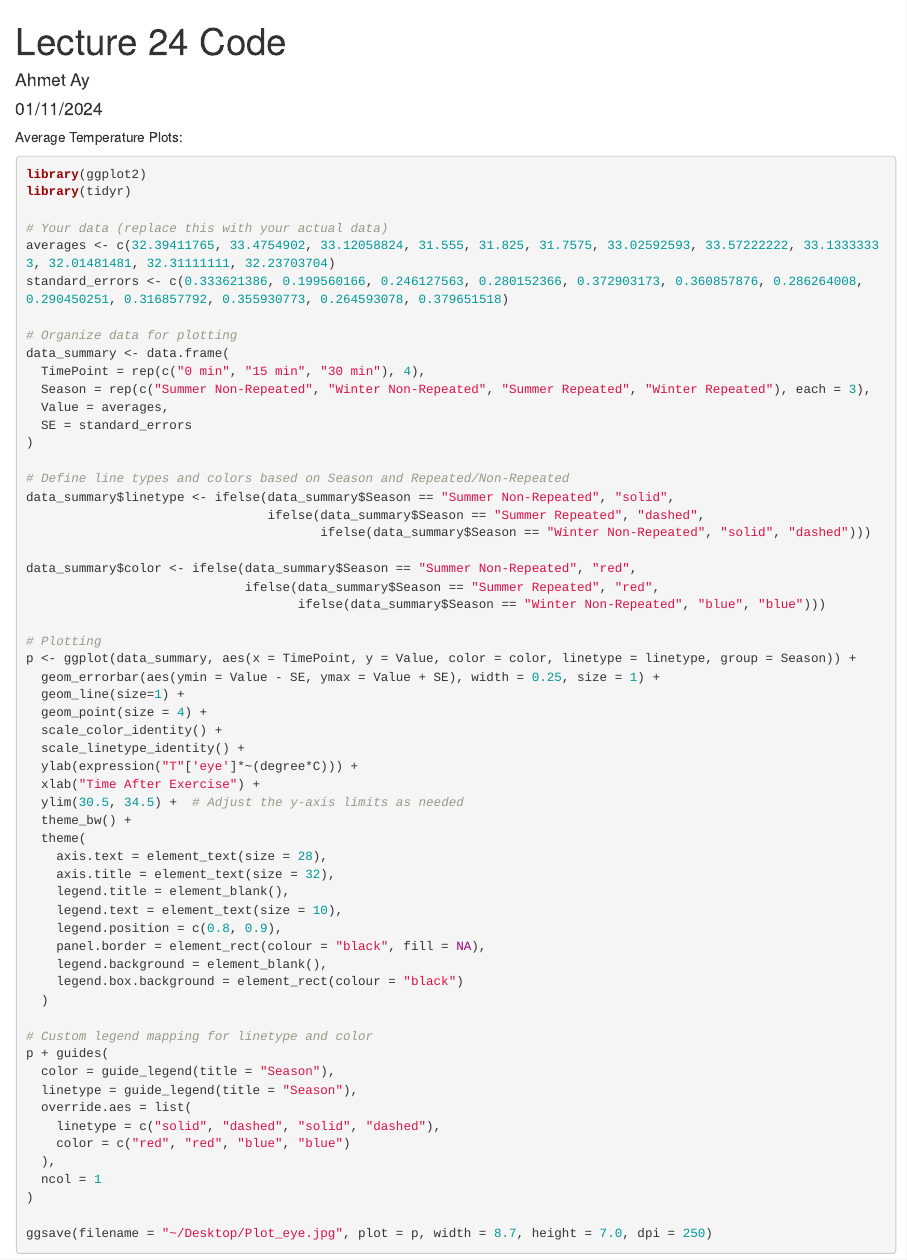
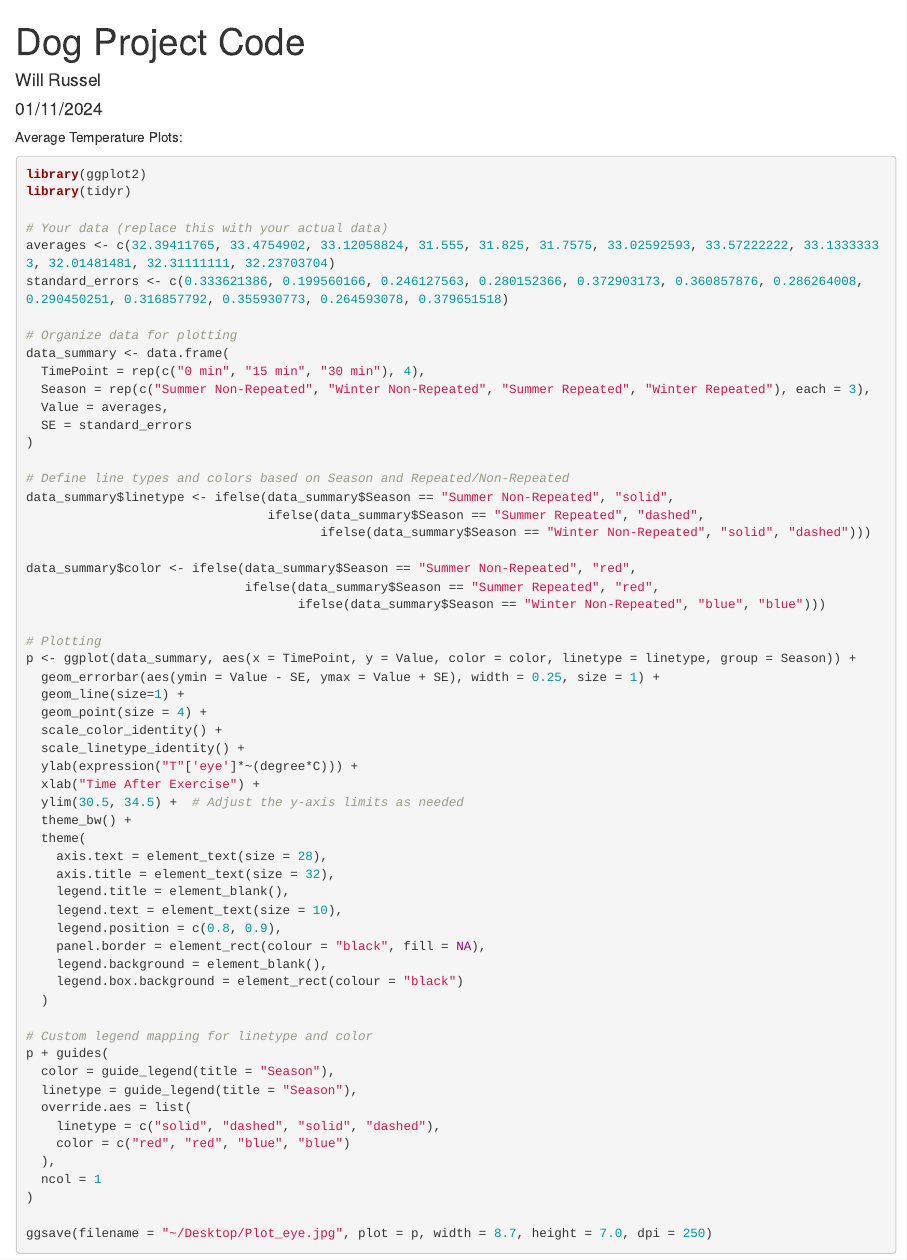
Before and after one commit to wrussel24/DogAgility-Genetics_2024, an R Markdown document (DogAgility-Genetics_2024.Rmd): the page in a window 1100 px wide, from its top. Rendered offline with R 4.5, knitr and Pandoc, with nearby package versions; the code chunks are not run, so their results and figures are left out.

Commit message:
Update DogAgility-Genetics_2024.Rmd

```diff
--- a/DogAgility-Genetics_2024.Rmd
+++ b/DogAgility-Genetics_2024.Rmd
@@ -1,6 +1,6 @@
 ---
-title: "Lecture 24 Code"
-author: "Ahmet Ay"
+title: "Dog Project Code"
+author: "Will Russel"
 date: "01/11/2024"
 
 ---
```
